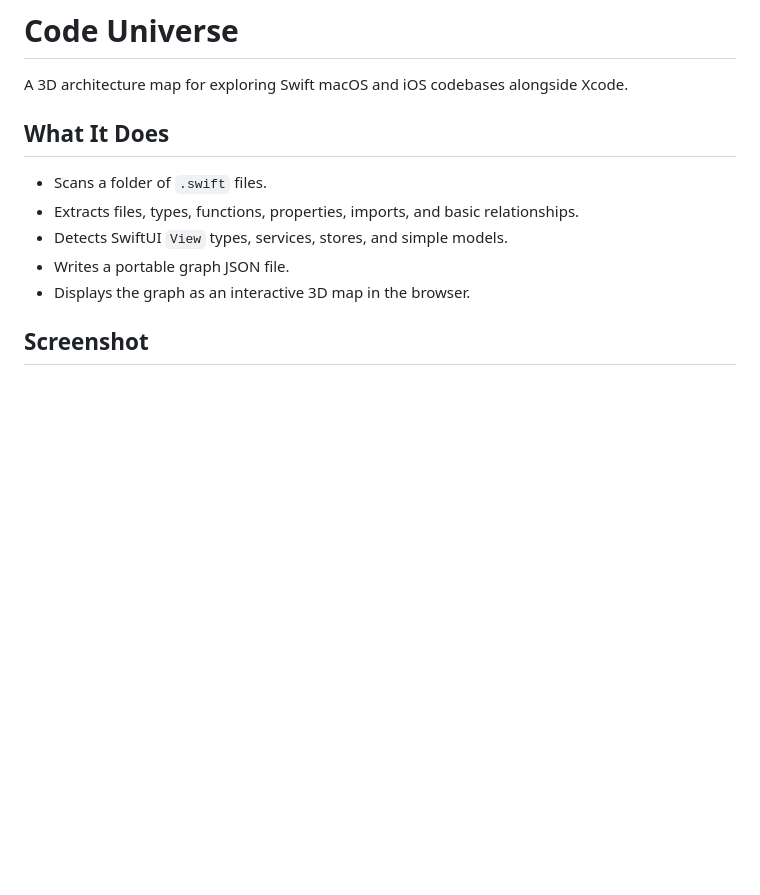
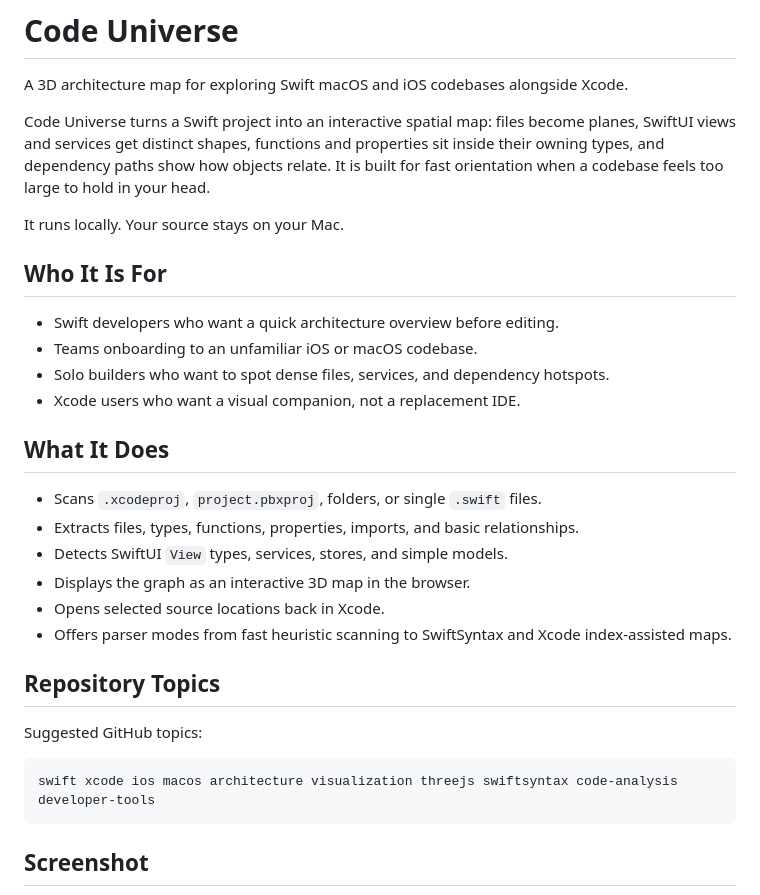
Before and after one commit to abataille/code-universe, a Markdown page: README.md, the part around the change. GitHub-like rendering; blank space fills up the shorter version.

````diff
--- a/README.md
+++ b/README.md
@@ -2,13 +2,33 @@
 
 A 3D architecture map for exploring Swift macOS and iOS codebases alongside Xcode.
 
+Code Universe turns a Swift project into an interactive spatial map: files become planes, SwiftUI views and services get distinct shapes, functions and properties sit inside their owning types, and dependency paths show how objects relate. It is built for fast orientation when a codebase feels too large to hold in your head.
+
+It runs locally. Your source stays on your Mac.
+
+## Who It Is For
+
+- Swift developers who want a quick architecture overview before editing.
+- Teams onboarding to an unfamiliar iOS or macOS codebase.
+- Solo builders who want to spot dense files, services, and dependency hotspots.
+- Xcode users who want a visual companion, not a replacement IDE.
+
 ## What It Does
 
-- Scans a folder of `.swift` files.
+- Scans `.xcodeproj`, `project.pbxproj`, folders, or single `.swift` files.
 - Extracts files, types, functions, properties, imports, and basic relationships.
 - Detects SwiftUI `View` types, services, stores, and simple models.
-- Writes a portable graph JSON file.
 - Displays the graph as an interactive 3D map in the browser.
+- Opens selected source locations back in Xcode.
+- Offers parser modes from fast heuristic scanning to SwiftSyntax and Xcode index-assisted maps.
+
+## Repository Topics
+
+Suggested GitHub topics:
+
+```text
+swift xcode ios macos architecture visualization threejs swiftsyntax code-analysis developer-tools
+```
 
 ## Screenshot
 
````
Also changed, not shown: docs/announcement.md (added, +54 -0 lines).
